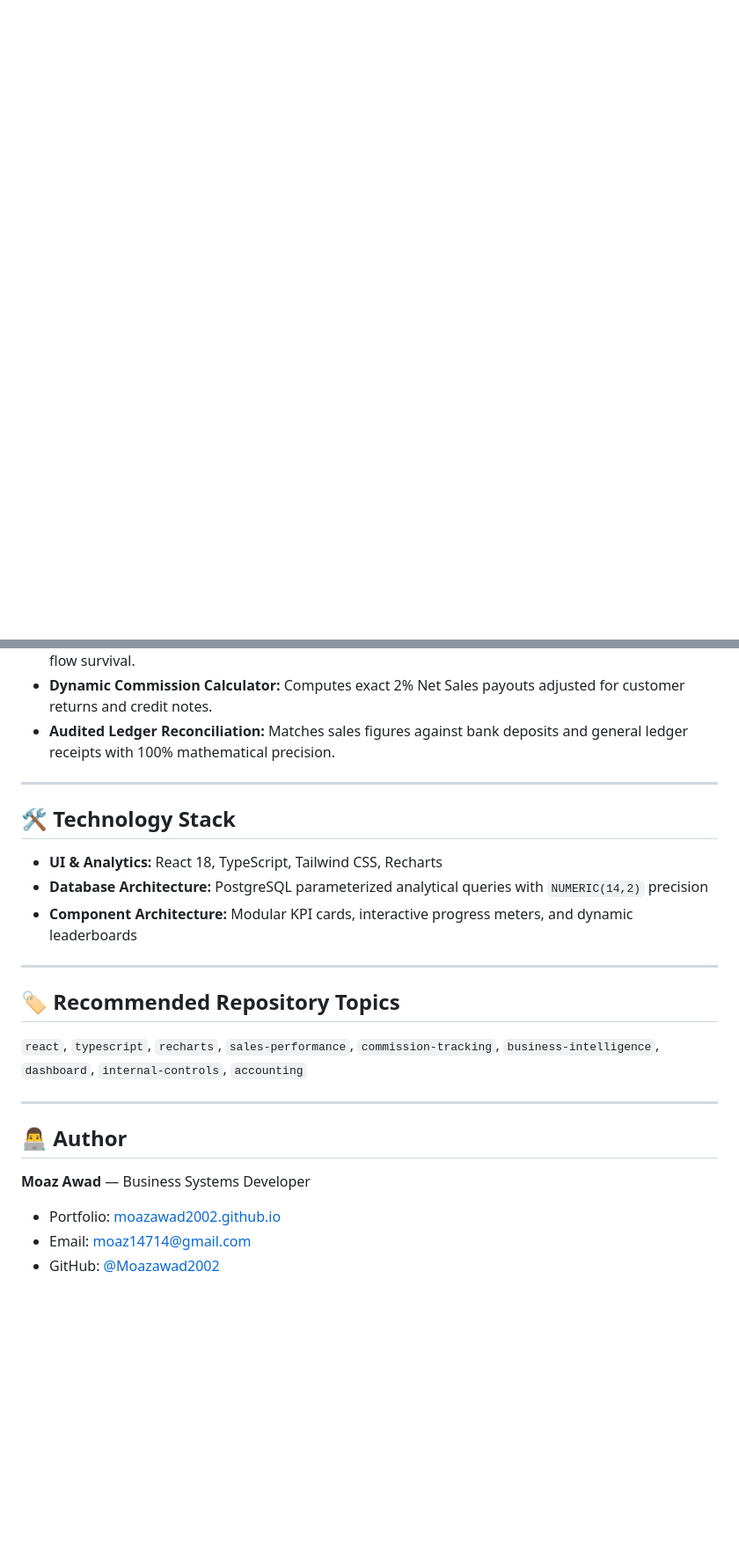
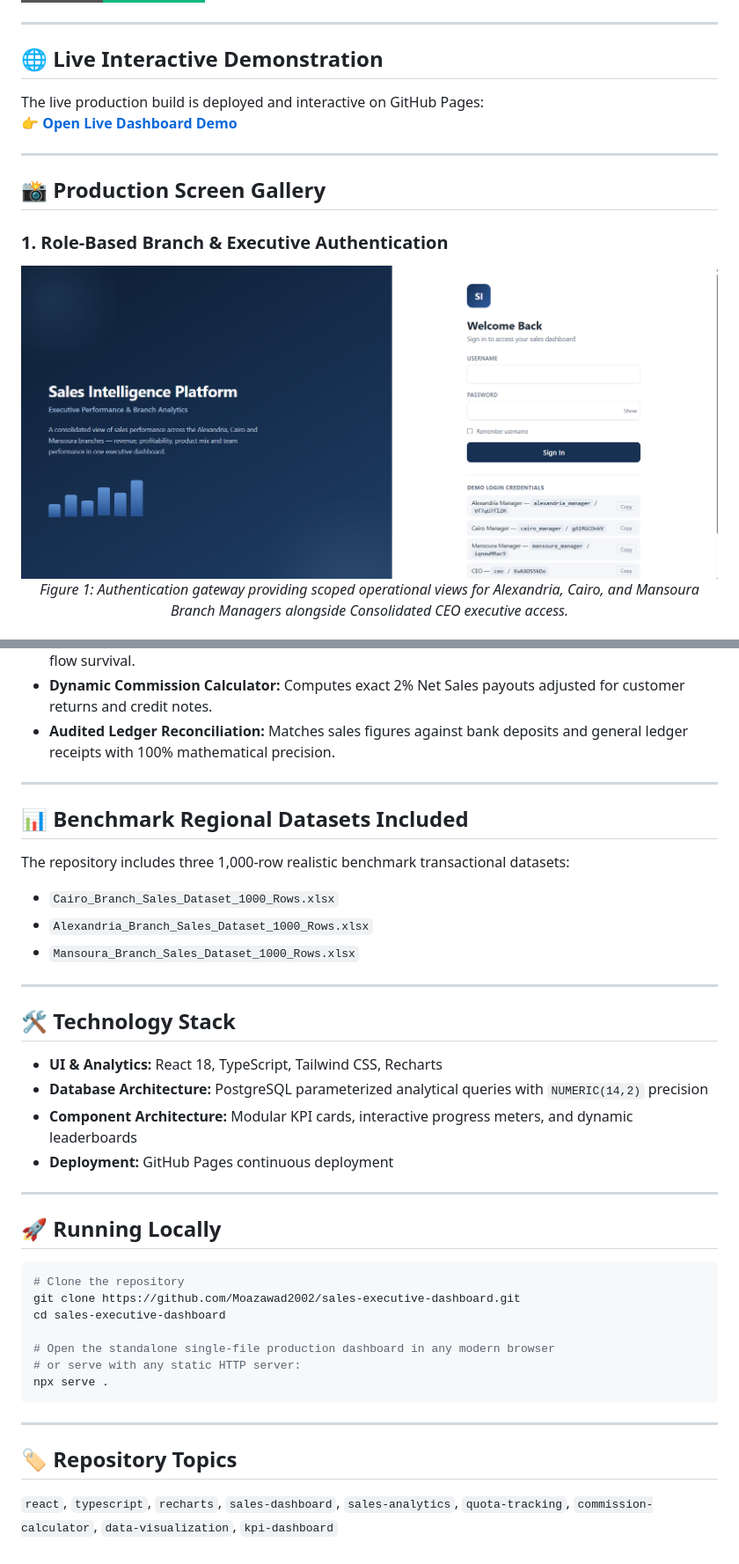
Before and after one commit to Moazawad2002/sales-executive-dashboard, a Markdown page: README.md, 2 parts joined by grey strips. Shown at 88% size. GitHub-like rendering; pictures changed too: assets/screenshots/01-multi-branch-login-personas.png (added); badges without logos; blank space fills up the shorter version.

````diff
--- a/README.md
+++ b/README.md
@@ -4,3 +5,21 @@
 [![Framework: React](https://img.shields.io/badge/Frontend-React%20%7C%20TypeScript-3178C6?logo=typescript&logoColor=white)](https://reactjs.org/)
 [![Charts: Recharts](https://img.shields.io/badge/Visualization-Recharts-22C55E)](https://recharts.org/)
 [![Type: Personal Project](https://img.shields.io/badge/Project%20Type-Personal%20Analytics%20Case%20Study-10B981)](https://github.com/Moazawad2002)
+
+---
+
+## 🌐 Live Interactive Demonstration
+
+The live production build is deployed and interactive on GitHub Pages:
+👉 **[Open Live Dashboard Demo](https://moazawad2002.github.io/sales-executive-dashboard/)**
+
+---
+
+## 📸 Production Screen Gallery
+
+### 1. Role-Based Branch & Executive Authentication
+<p align="center">
+  <img src="assets/screenshots/01-multi-branch-login-personas.png" alt="Multi-Branch Login Personas" width="100%">
+  <em>Figure 1: Authentication gateway providing scoped operational views for Alexandria, Cairo, and Mansoura Branch Managers alongside Consolidated CEO executive access.</em>
+</p>
+
@@ -50,21 +86,37 @@ In high-velocity wholesale distribution:
 
 ---
 
+## 📊 Benchmark Regional Datasets Included
+
+The repository includes three 1,000-row realistic benchmark transactional datasets:
+- `Cairo_Branch_Sales_Dataset_1000_Rows.xlsx`
+- `Alexandria_Branch_Sales_Dataset_1000_Rows.xlsx`
+- `Mansoura_Branch_Sales_Dataset_1000_Rows.xlsx`
+
+---
+
 ## 🛠️ Technology Stack
 
 - **UI & Analytics:** React 18, TypeScript, Tailwind CSS, Recharts
 - **Database Architecture:** PostgreSQL parameterized analytical queries with `NUMERIC(14,2)` precision
 - **Component Architecture:** Modular KPI cards, interactive progress meters, and dynamic leaderboards
+- **Deployment:** GitHub Pages continuous deployment
 
 ---
 
-## 🏷️ Recommended Repository Topics
-`react`, `typescript`, `recharts`, `sales-performance`, `commission-tracking`, `business-intelligence`, `dashboard`, `internal-controls`, `accounting`
+## 🚀 Running Locally
+
+```bash
+# Clone the repository
+git clone https://github.com/Moazawad2002/sales-executive-dashboard.git
+cd sales-executive-dashboard
+
+# Open the standalone single-file production dashboard in any modern browser
+# or serve with any static HTTP server:
+npx serve .
+```
 
 ---
 
-## 👨‍💻 Author
-**Moaz Awad** — Business Systems Developer
-- Portfolio: [moazawad2002.github.io](https://moazawad2002.github.io/)
-- Email: [moaz14714@gmail.com](mailto:moaz14714@gmail.com)
-- GitHub: [@Moazawad2002](https://github.com/Moazawad2002)
+## 🏷️ Repository Topics
+`react`, `typescript`, `recharts`, `sales-dashboard`, `sales-analytics`, `quota-tracking`, `commission-calculator`, `data-visualization`, `kpi-dashboard`
````
Also changed, not shown: other parts of README.md (+18 -0 lines), assets/screenshots/02-executive-performance-overview.png (added), assets/screenshots/03-branch-profitability-leaderboard.png (added), assets/screenshots/04-monthly-trend-regional-share.png (added).
